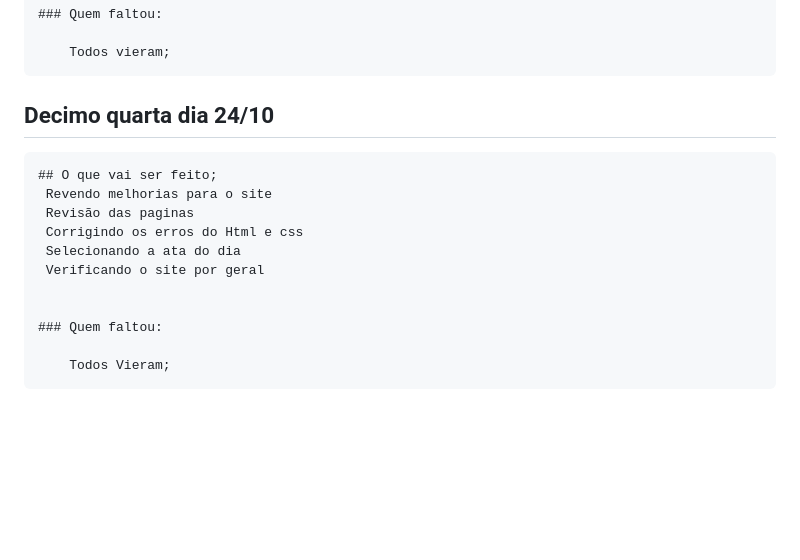
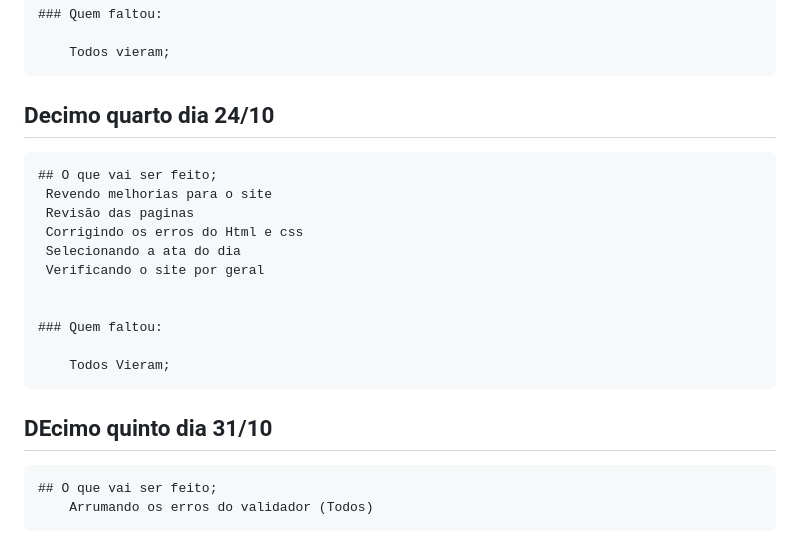
Before and after one commit to Davi-Prussek/PI_CuidadosDeUmProgramador, a Markdown page: README.md, the part around the change. Rendered like a GitHub page; blank space fills up the shorter version.

```diff
--- a/README.md
+++ b/README.md
@@ -161,7 +161,7 @@
 
         Todos vieram;
 
-## Decimo quarta dia 24/10
+## Decimo quarto dia 24/10
     ## O que vai ser feito;
      Revendo melhorias para o site
      Revisão das paginas
@@ -173,3 +173,7 @@
     ### Quem faltou:
 
         Todos Vieram;
+
+## DEcimo quinto dia 31/10
+    ## O que vai ser feito;
+        Arrumando os erros do validador (Todos)
```
